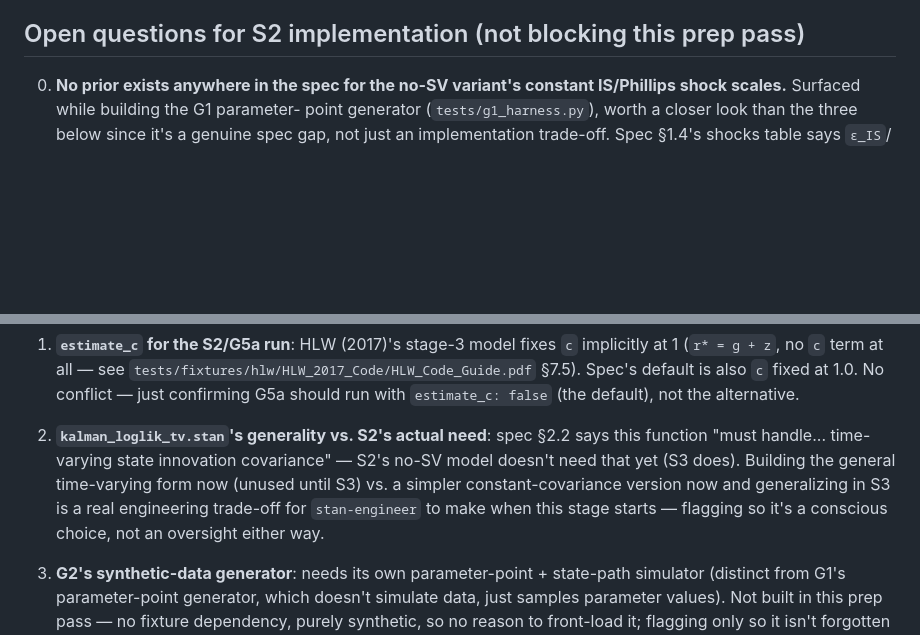
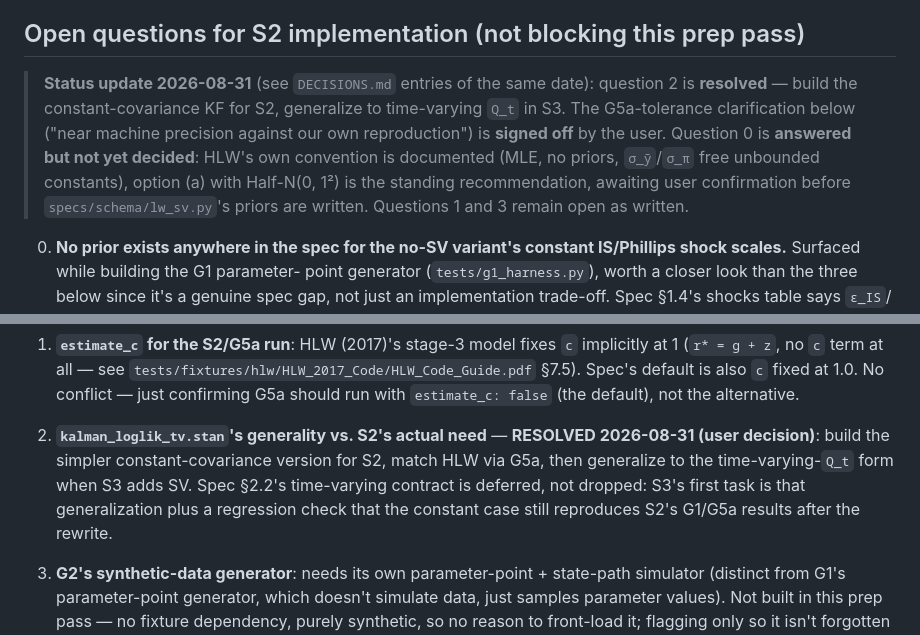
Before and after one commit to adrianchiu1/stan-mcm, a Markdown page: plans/S2-plan.md, 2 parts joined by grey strips. Rendered like a GitHub page; blank space fills up the shorter version.

```diff
--- a/plans/S2-plan.md
+++ b/plans/S2-plan.md
@@ -111,6 +111,17 @@ tests/test_g5a_hlw_replication.py   # loads tests/fixtures/hlw/derived/us_2017_r
 
 ## Open questions for S2 implementation (not blocking this prep pass)
 
+> **Status update 2026-08-31** (see `DECISIONS.md` entries of the same
+> date): question 2 is **resolved** — build the constant-covariance KF
+> for S2, generalize to time-varying `Q_t` in S3. The G5a-tolerance
+> clarification below ("near machine precision against our own
+> reproduction") is **signed off** by the user. Question 0 is
+> **answered but not yet decided**: HLW's own convention is documented
+> (MLE, no priors, `σ_ỹ`/`σ_π` free unbounded constants), option (a)
+> with Half-N(0, 1²) is the standing recommendation, awaiting user
+> confirmation before `specs/schema/lw_sv.py`'s priors are written.
+> Questions 1 and 3 remain open as written.
+
 0. **No prior exists anywhere in the spec for the no-SV variant's constant
    IS/Phillips shock scales.** Surfaced while building the G1 parameter-
    point generator (`tests/g1_harness.py`), worth a closer look than the
@@ -150,14 +161,13 @@ tests/test_g5a_hlw_replication.py   # loads tests/fixtures/hlw/derived/us_2017_r
    `tests/fixtures/hlw/HLW_2017_Code/HLW_Code_Guide.pdf` §7.5). Spec's
    default is also `c` fixed at 1.0. No conflict — just confirming G5a
    should run with `estimate_c: false` (the default), not the alternative.
-2. **`kalman_loglik_tv.stan`'s generality vs. S2's actual need**: spec
-   §2.2 says this function "must handle... time-varying state innovation
-   covariance" — S2's no-SV model doesn't need that yet (S3 does). Building
-   the general time-varying form now (unused until S3) vs. a simpler
-   constant-covariance version now and generalizing in S3 is a real
-   engineering trade-off for `stan-engineer` to make when this stage
-   starts — flagging so it's a conscious choice, not an oversight either
-   way.
+2. **`kalman_loglik_tv.stan`'s generality vs. S2's actual need** —
+   **RESOLVED 2026-08-31 (user decision)**: build the simpler
+   constant-covariance version for S2, match HLW via G5a, then generalize
+   to the time-varying-`Q_t` form when S3 adds SV. Spec §2.2's
+   time-varying contract is deferred, not dropped: S3's first task is that
+   generalization plus a regression check that the constant case still
+   reproduces S2's G1/G5a results after the rewrite.
 3. **G2's synthetic-data generator**: needs its own parameter-point +
    state-path simulator (distinct from G1's parameter-point generator,
    which doesn't simulate data, just samples parameter values). Not
```
Also changed, not shown: DECISIONS.md (+39 -0 lines), HANDOFF.md (+13 -0 lines).
